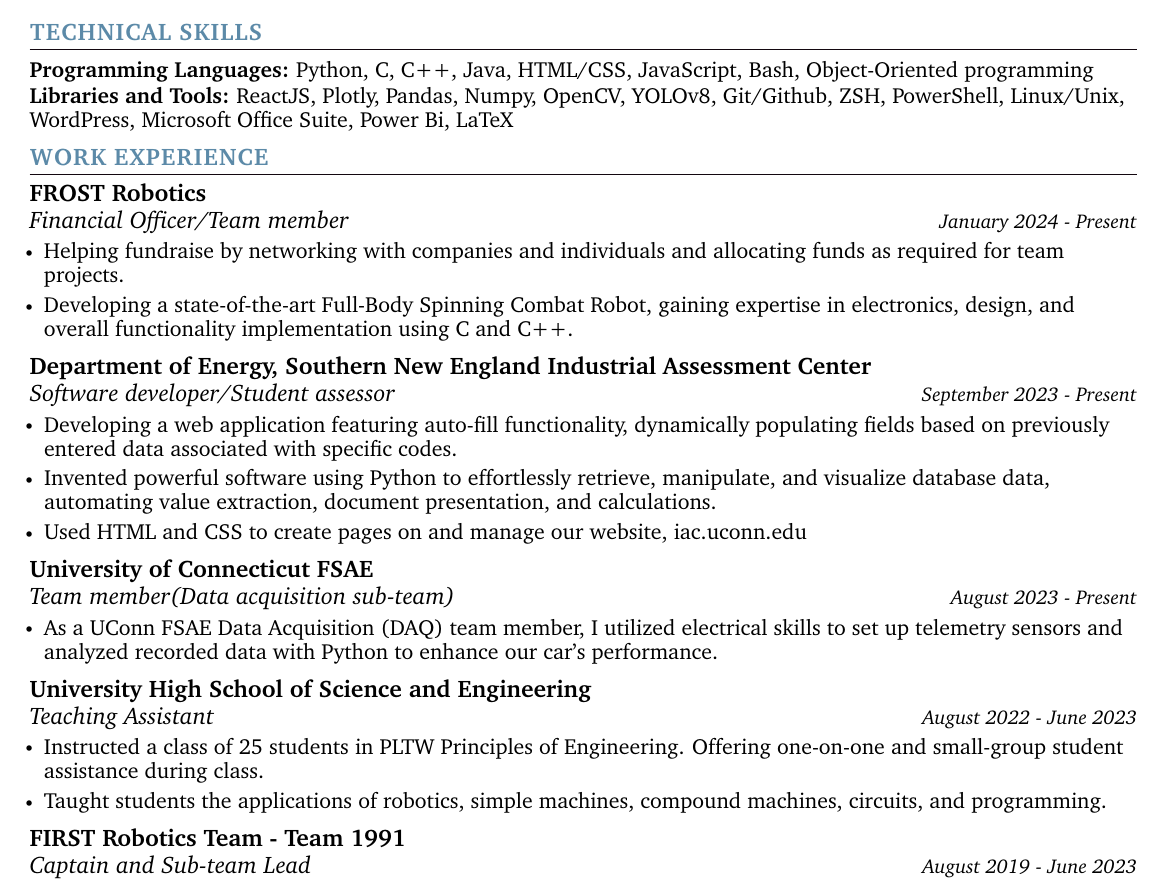
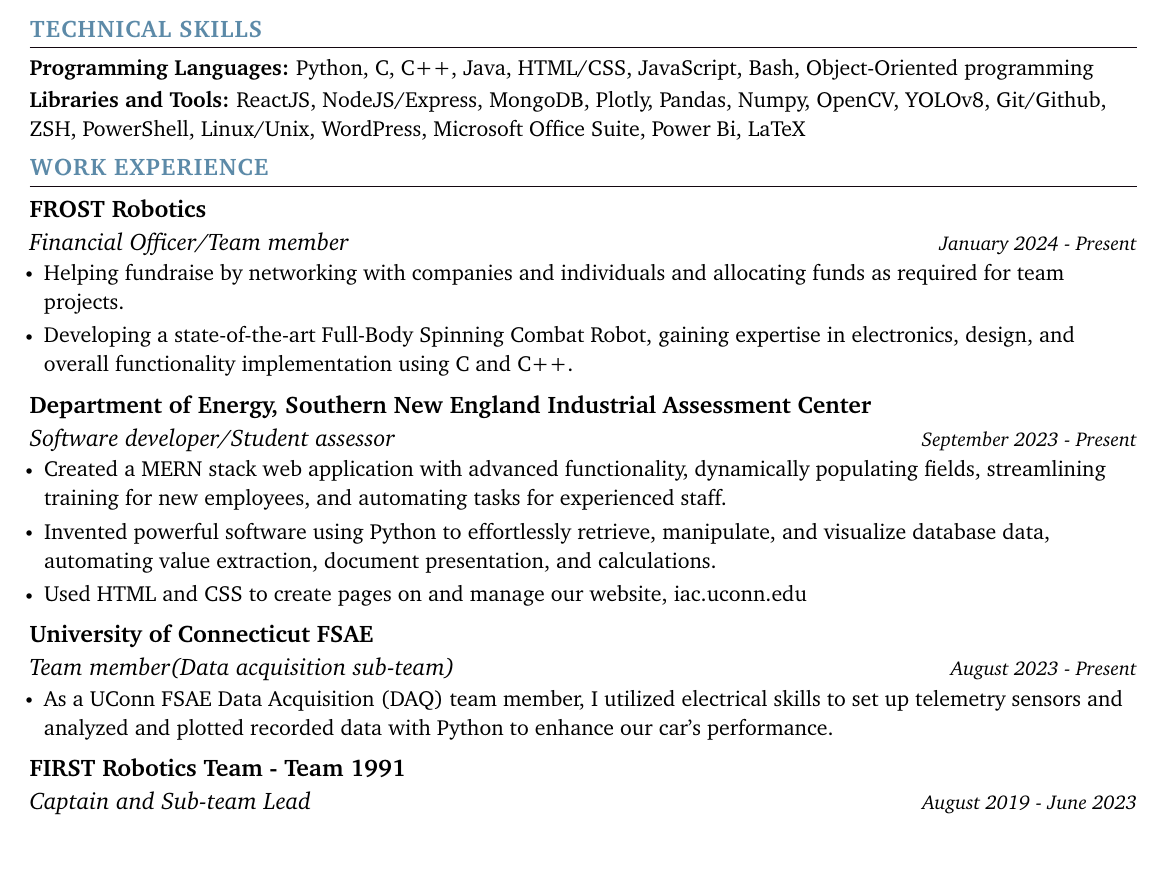
Before and after one commit to MaanitMalhan/Resume, a LaTeX CV (Maanit_Malhan_Resume_Code.tex): part of the page, cut so that both start at the same text, the shorter picture padded with empty space. Compiled offline with pdfLaTeX.

Commit message:
Update Maanit_Malhan_Resume_Code.tex

```diff
--- a/Maanit_Malhan_Resume_Code.tex
+++ b/Maanit_Malhan_Resume_Code.tex
@@ -5,6 +5,8 @@
 \documentclass[letterpaper,11pt]{article}
 
 \usepackage{latexsym}
+\usepackage{setspace} % Include the setspace package
+\onehalfspacing % Apply 1.5 line spacing to the entire document
 \usepackage[empty]{fullpage}
 \usepackage{titlesec}
 \usepackage{marvosym}
@@ -188,7 +190,7 @@
      \textbf{\normalsize{Programming Languages:}}{ \normalsize{Python, C, C++, Java, HTML/CSS, JavaScript, Bash, Object-Oriented programming}} \\
       \vspace{1.2pt}
 
-     \textbf{\normalsize{Libraries and Tools:}}{ \normalsize{ReactJS, Plotly, Pandas, Numpy, OpenCV, YOLOv8, Git/Github, ZSH, PowerShell, Linux/Unix, WordPress, Microsoft Office Suite, Power Bi, LaTeX}} \\
+     \textbf{\normalsize{Libraries and Tools:}}{ \normalsize{ReactJS, NodeJS/Express, MongoDB, Plotly, Pandas, Numpy, OpenCV, YOLOv8, Git/Github, ZSH, PowerShell, Linux/Unix, WordPress, Microsoft Office Suite, Power Bi, LaTeX}} \\
       \vspace{1.2pt}
 
 
@@ -213,7 +215,7 @@
       {Department of Energy, Southern New England Industrial Assessment Center}{}
       {Software developer/Student assessor}{September 2023 - Present}
       \resumeItemListStart
-            \resumeItem{\normalsize{Developing a web application featuring auto-fill functionality, dynamically populating fields based on previously entered data associated with specific codes.}}
+            \resumeItem{\normalsize{Created a MERN stack web application with advanced functionality, dynamically populating fields, streamlining training for new employees, and automating tasks for experienced staff.}}
             \resumeItem{\normalsize{Invented powerful software using Python to effortlessly retrieve, manipulate, and visualize database data, automating value extraction, document presentation, and calculations.}}
             \resumeItem{\normalsize{Used HTML and CSS to create pages on and manage our website, iac.uconn.edu}}
       \resumeItemListEnd
@@ -222,16 +224,8 @@
       {University of Connecticut FSAE}{}
       {Team member(Data acquisition sub-team)}{August 2023 - Present}
       \resumeItemListStart
-            \resumeItem{\normalsize{As a UConn FSAE Data Acquisition (DAQ) team member, I utilized electrical skills to set up telemetry sensors and analyzed recorded data with Python to enhance our car's performance.}}
+            \resumeItem{\normalsize{As a UConn FSAE Data Acquisition (DAQ) team member, I utilized electrical skills to set up telemetry sensors and analyzed and plotted recorded data with Python to enhance our car's performance.}}
       \resumeItemListEnd
-
-    \resumeSubheading
-      {University High School of Science and Engineering}{}
-      {Teaching Assistant}{August 2022 - June 2023}
-      \resumeItemListStart
-            \resumeItem{\normalsize{Instructed a class of 25 students in PLTW Principles of Engineering. Offering one-on-one and small-group student assistance during class. }}
-            \resumeItem{\normalsize{Taught students the applications of robotics, simple machines, compound machines, circuits, and programming.}}
-             \resumeItemListEnd
 
    \resumeSubheading
       {FIRST Robotics Team - Team 1991}{}
```
